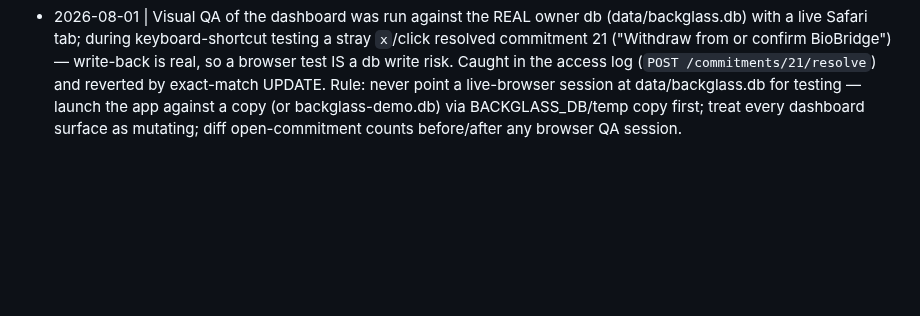
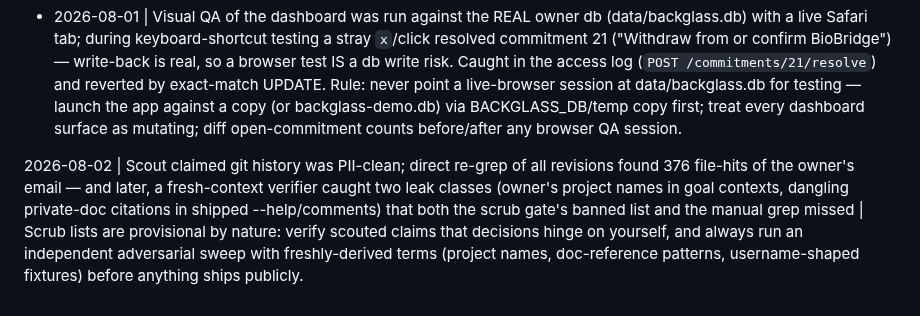
Before and after one commit to Cognifer-Labs/backglass-private, a Markdown page: tasks/lessons.md, the part around the change. Drawn GitHub-style; blank space fills up the shorter version.

Commit message:
Lesson: independent adversarial PII sweeps, not fixed scrub lists

```diff
--- a/tasks/lessons.md
+++ b/tasks/lessons.md
@@ -89,3 +89,5 @@ deterministic given the id.
   launch the app against a copy (or backglass-demo.db) via BACKGLASS_DB/temp
   copy first; treat every dashboard surface as mutating; diff open-commitment
   counts before/after any browser QA session.
+
+2026-08-02 | Scout claimed git history was PII-clean; direct re-grep of all revisions found 376 file-hits of the owner's email — and later, a fresh-context verifier caught two leak classes (owner's project names in goal contexts, dangling private-doc citations in shipped --help/comments) that both the scrub gate's banned list and the manual grep missed | Scrub lists are provisional by nature: verify scouted claims that decisions hinge on yourself, and always run an independent adversarial sweep with freshly-derived terms (project names, doc-reference patterns, username-shaped fixtures) before anything ships publicly.
```
